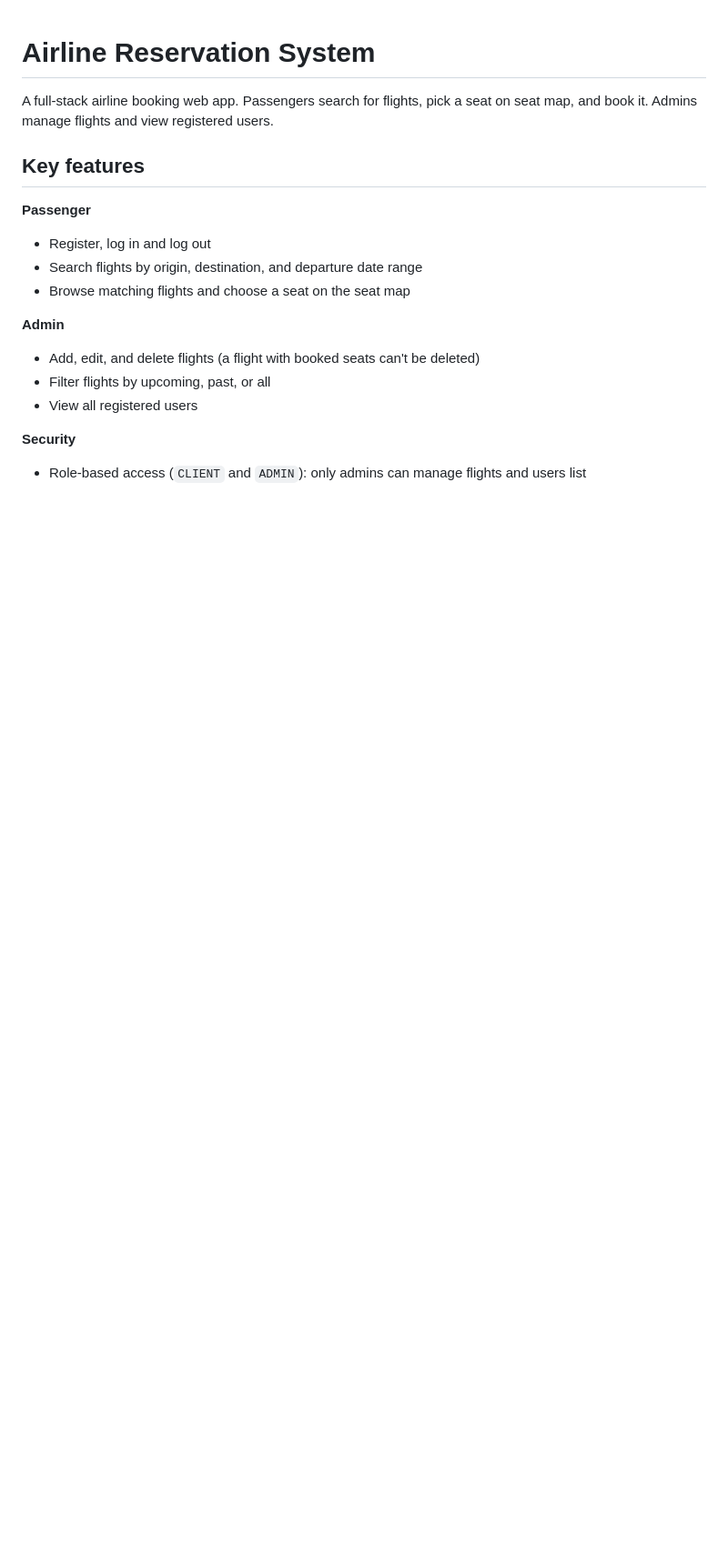
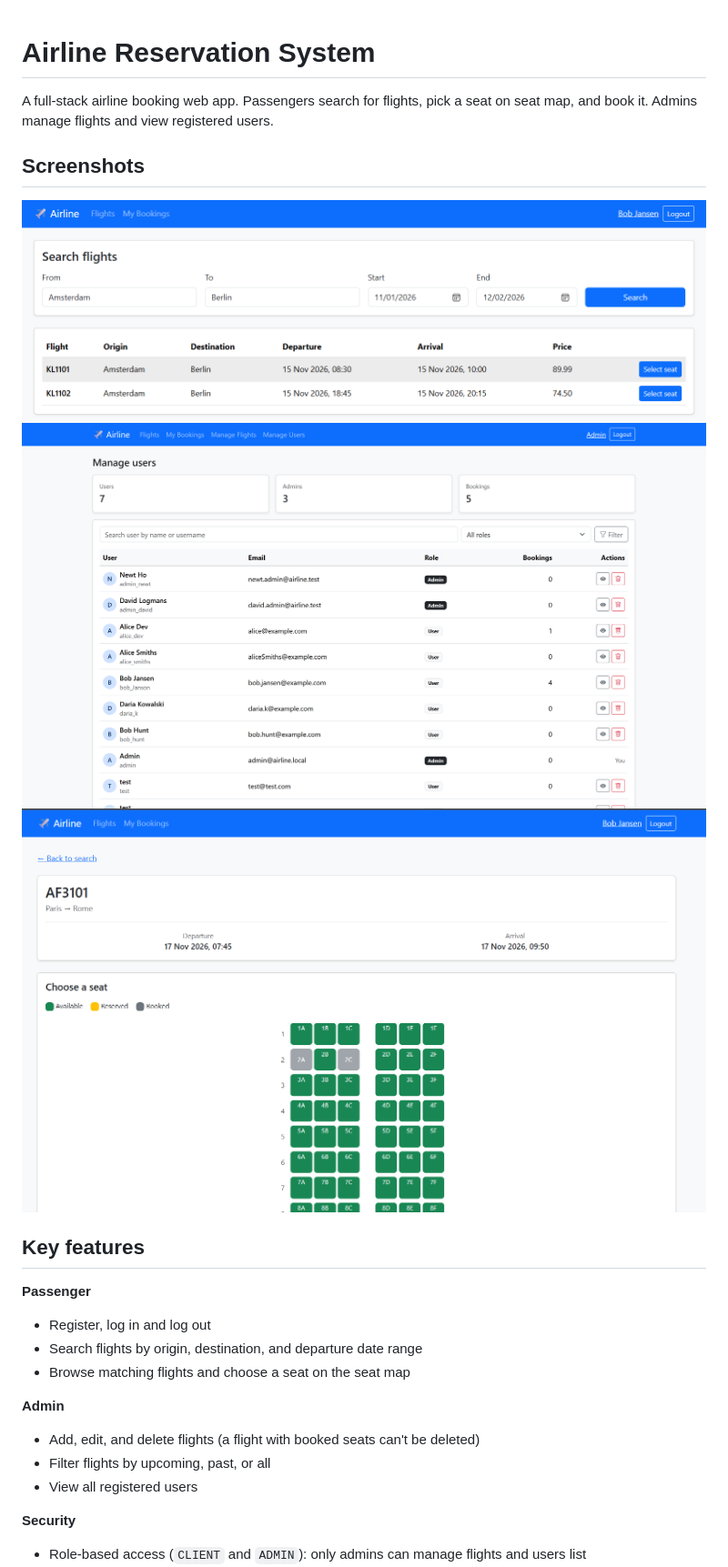
Before and after one commit to huyho2601/Airline-Reservation-System, a Markdown page: README.md, the part around the change. Shown at 91% size. Drawn GitHub-style; pictures changed too: docs/screenshots/flight_search.png (added), docs/screenshots/manage_users.png (added), docs/screenshots/seat_selection.png (added); blank space fills up the shorter version.

Commit message:
Add screenshots

```diff
--- a/README.md
+++ b/README.md
@@ -1,6 +1,11 @@
 # Airline Reservation System
 
 A full-stack airline booking web app. Passengers search for flights, pick a seat on seat map, and book it. Admins manage flights and view registered users.
+
+## Screenshots
+![Flight search](docs/screenshots/flight_search.png)
+![Users list](docs/screenshots/manage_users.png)
+![Seat selection](docs/screenshots/seat_selection.png)
 
 ## Key features
 **Passenger**
```
Also changed, not shown: docs/screenshots/my_bookings.png (added), docs/screenshots/profile_page.png (added).
